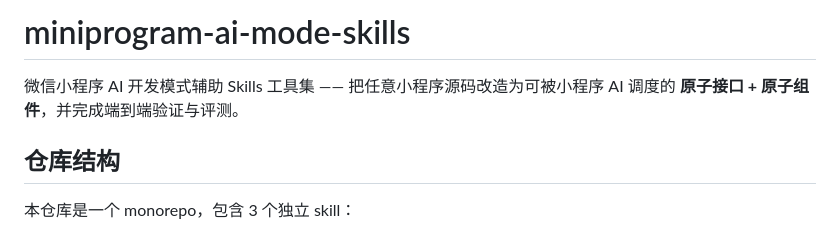
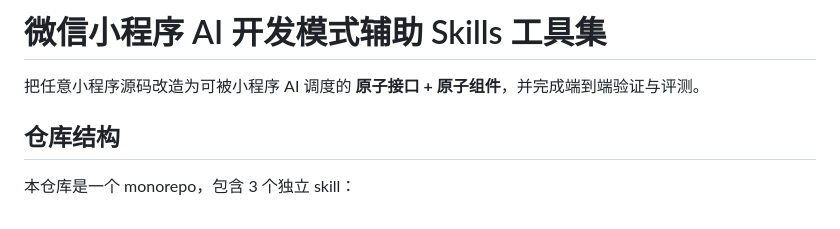
Before and after one commit to wechat-miniprogram/ai-mode-skills, a Markdown page: README.md, the part around the change. Rendered like a GitHub page.

Commit message:
docs: change title for README

```diff
--- a/README.md
+++ b/README.md
@@ -1,6 +1,6 @@
-# miniprogram-ai-mode-skills
+# 微信小程序 AI 开发模式辅助 Skills 工具集
 
-微信小程序 AI 开发模式辅助 Skills 工具集 —— 把任意小程序源码改造为可被小程序 AI 调度的 **原子接口 + 原子组件**，并完成端到端验证与评测。
+把任意小程序源码改造为可被小程序 AI 调度的 **原子接口 + 原子组件**，并完成端到端验证与评测。
 
 ## 仓库结构
 
```
